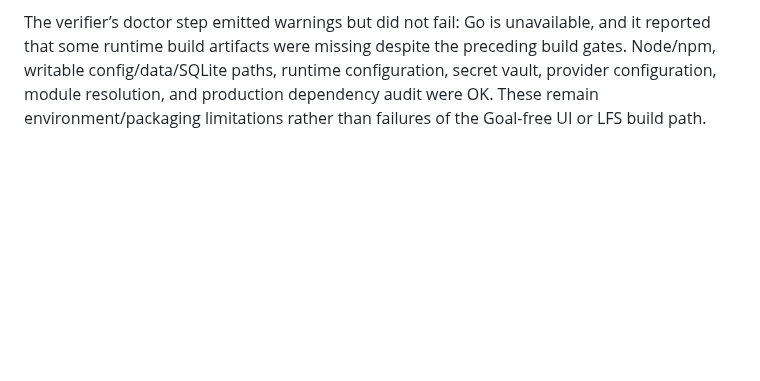
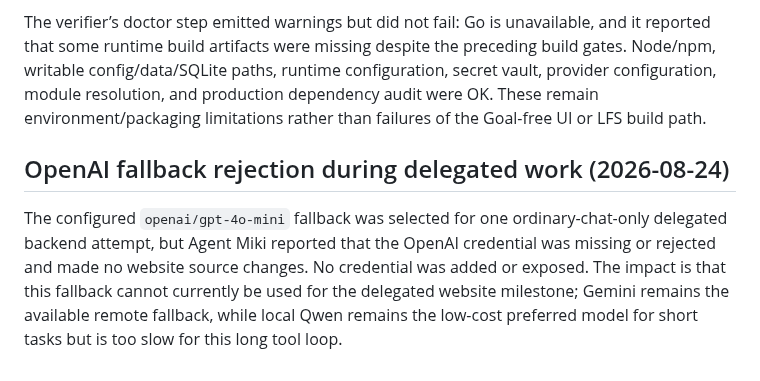
Before and after one commit to glayph/miki, a Markdown page: REPORT.md, the part around the change. GitHub-like rendering; blank space fills up the shorter version.

Commit message:
docs: record rejected openai fallback

```diff
--- a/REPORT.md
+++ b/REPORT.md
@@ -158,3 +158,6 @@ The installed `llama.cpp/qwen2.5-coder-3b-instruct-q5_K_M` model was selected in
 The full local command `npm run build:lfs -- --full --no-archive` completed its internal pipeline: LFS checks, production builds, workspace tests, runtime check, verification, and the frontend suite all passed; the verifier reported 53 frontend tests passing and ended with `All verification checks passed!` followed by `Local LFS build and validation passed.` The shell wrapper returned a nonzero status while capturing the piped command even though the command log reached the explicit success line, so this capture-status discrepancy should be cleaned up in a future validation wrapper.
 
 The verifier’s doctor step emitted warnings but did not fail: Go is unavailable, and it reported that some runtime build artifacts were missing despite the preceding build gates. Node/npm, writable config/data/SQLite paths, runtime configuration, secret vault, provider configuration, module resolution, and production dependency audit were OK. These remain environment/packaging limitations rather than failures of the Goal-free UI or LFS build path.
+
+## OpenAI fallback rejection during delegated work (2026-08-24)
+The configured `openai/gpt-4o-mini` fallback was selected for one ordinary-chat-only delegated backend attempt, but Agent Miki reported that the OpenAI credential was missing or rejected and made no website source changes. No credential was added or exposed. The impact is that this fallback cannot currently be used for the delegated website milestone; Gemini remains the available remote fallback, while local Qwen remains the low-cost preferred model for short tasks but is too slow for this long tool loop.
```
